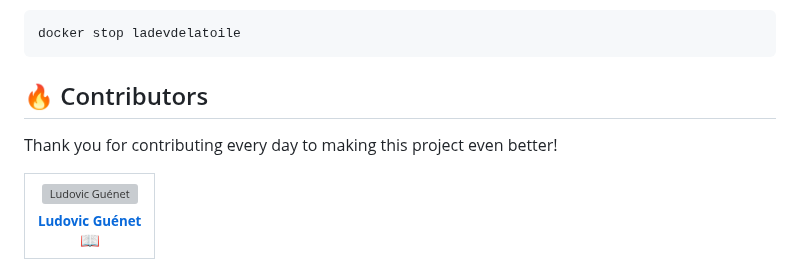
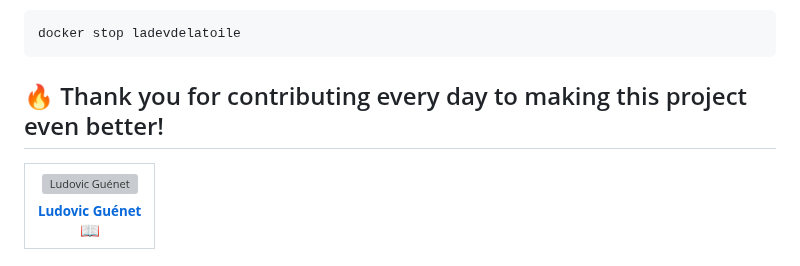
Before and after one commit to AlineAl/LaDevdelaToileV3, a Markdown page: README.md, the part around the change. Rendered like a GitHub page; grey boxes are pictures that could not be loaded.

````diff
--- a/README.md
+++ b/README.md
@@ -207,9 +207,7 @@ docker run --name ladevdelatoile -p 4321:4321 ladevdelatoile:latest
 docker stop ladevdelatoile
 ```
 
-## 🔥 Contributors
-
-Thank you for contributing every day to making this project even better!
+## 🔥 Thank you for contributing every day to making this project even better!
 
 <!-- ALL-CONTRIBUTORS-LIST:START - Do not remove or modify this section -->
 <!-- prettier-ignore-start -->
````
